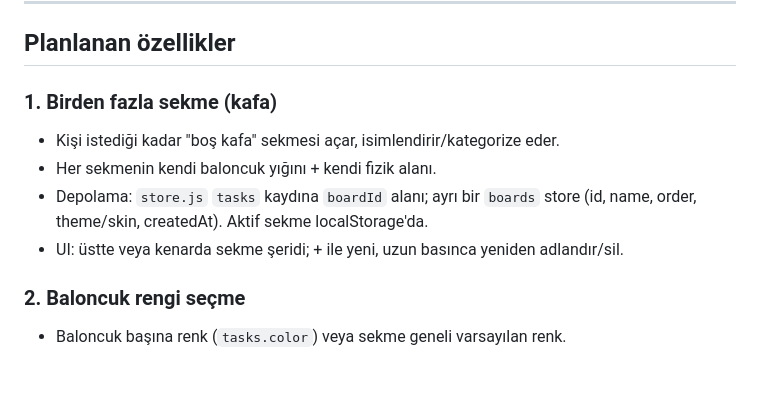
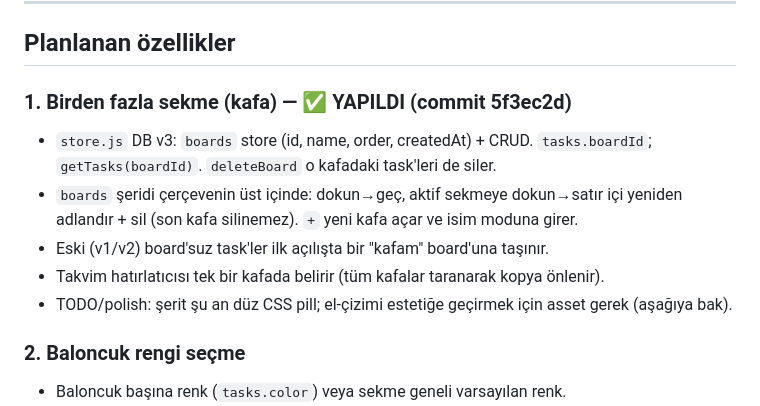
Before and after one commit to armaganbicer42-eng/armaganbicer.com, a Markdown page: pop/ROADMAP.md, the part around the change. GitHub-like rendering; blank space fills up the shorter version.

Commit message:
roadmap: mark multi-board done

```diff
--- a/pop/ROADMAP.md
+++ b/pop/ROADMAP.md
@@ -11,13 +11,15 @@ Yerelde çalıştırmak: repo kökünde `python3 -m http.server 4610` → taray
 
 ## Planlanan özellikler
 
-### 1. Birden fazla sekme (kafa)
-- Kişi istediği kadar "boş kafa" sekmesi açar, isimlendirir/kategorize eder.
-- Her sekmenin kendi baloncuk yığını + kendi fizik alanı.
-- Depolama: `store.js` `tasks` kaydına `boardId` alanı; ayrı bir `boards`
-  store (id, name, order, theme/skin, createdAt). Aktif sekme localStorage'da.
-- UI: üstte veya kenarda sekme şeridi; + ile yeni, uzun basınca yeniden
-  adlandır/sil.
+### 1. Birden fazla sekme (kafa)  — ✅ YAPILDI (commit 5f3ec2d)
+- `store.js` DB v3: `boards` store (id, name, order, createdAt) + CRUD.
+  `tasks.boardId`; `getTasks(boardId)`. `deleteBoard` o kafadaki task'leri de siler.
+- `boards` şeridi çerçevenin üst içinde: dokun→geç, aktif sekmeye dokun→satır içi
+  yeniden adlandır + sil (son kafa silinemez). `+` yeni kafa açar ve isim moduna girer.
+- Eski (v1/v2) board'suz task'ler ilk açılışta bir "kafam" board'una taşınır.
+- Takvim hatırlatıcısı tek bir kafada belirir (tüm kafalar taranarak kopya önlenir).
+- TODO/polish: şerit şu an düz CSS pill; el-çizimi estetiğe geçirmek için asset gerek
+  (aşağıya bak).
 
 ### 2. Baloncuk rengi seçme
 - Baloncuk başına renk (`tasks.color`) veya sekme geneli varsayılan renk.
```
